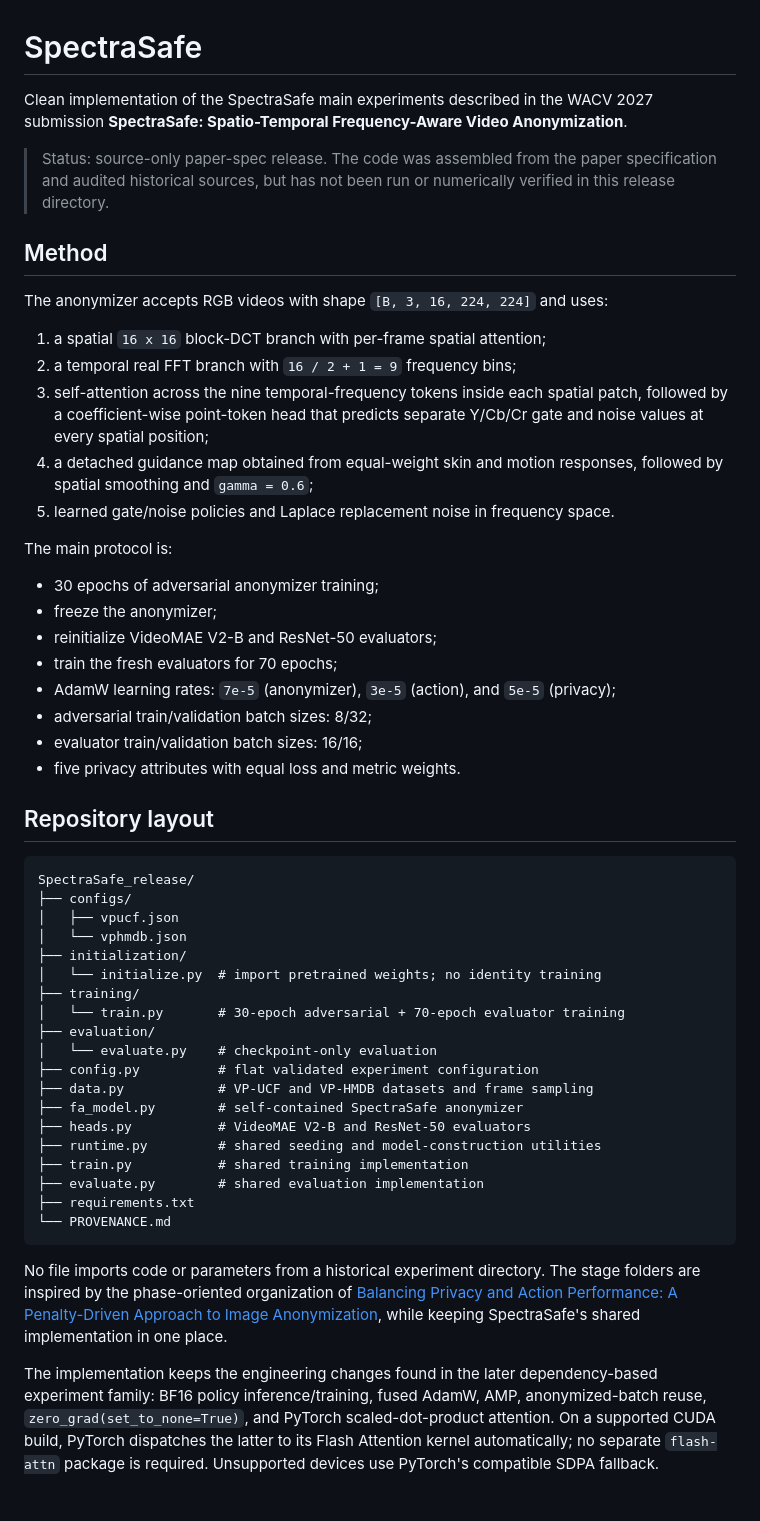
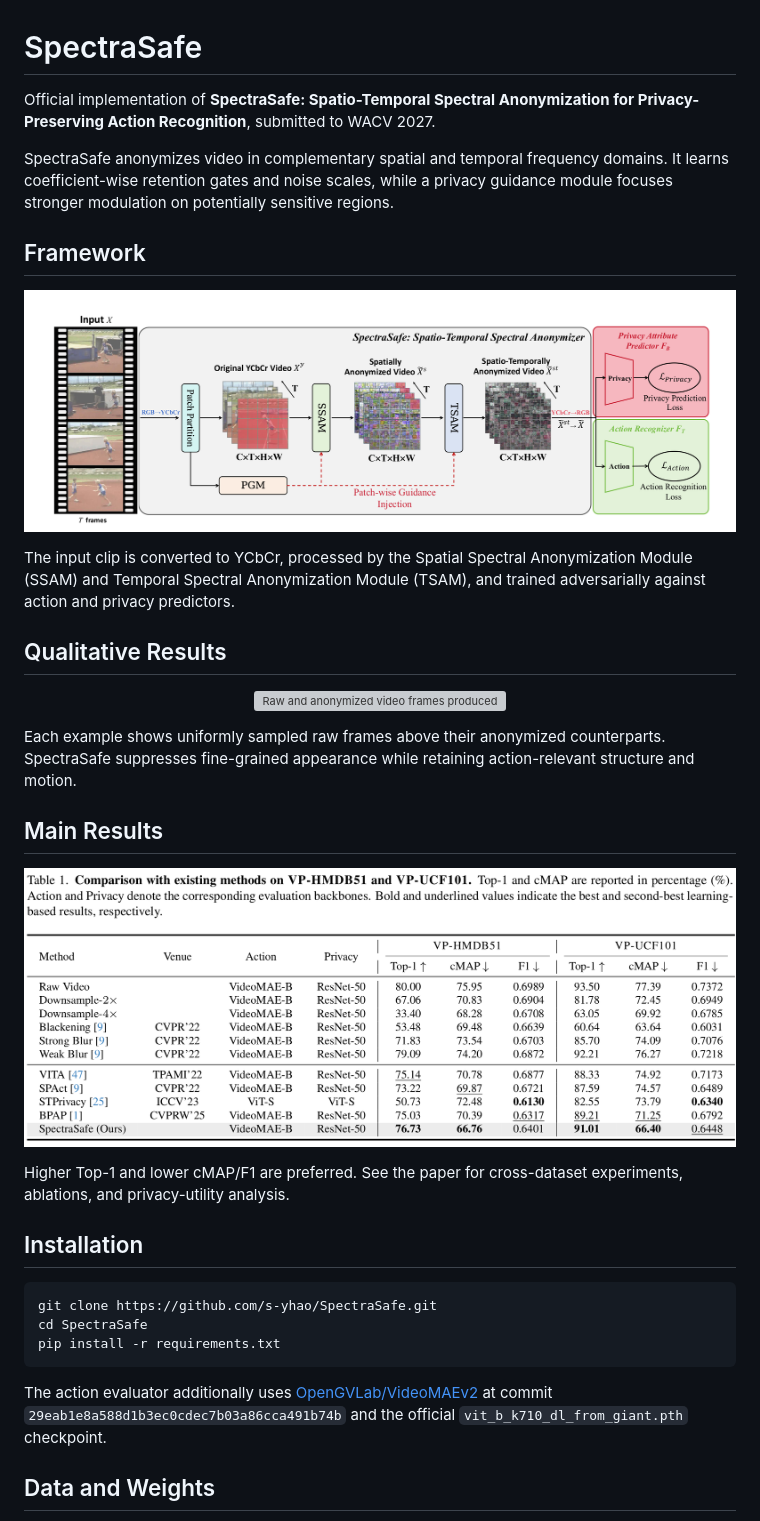
Before and after one commit to s-yhao/SpectraSafe, a Markdown page: README.md, the part around one of its changes. GitHub-like rendering; pictures changed too: assets/framework.png (added), assets/main_results.png (added); grey boxes are pictures that could not be loaded.

Commit message:
Streamline README and add paper figures

````diff
--- a/README.md
+++ b/README.md
@@ -1,74 +1,42 @@
 # SpectraSafe
 
-Clean implementation of the SpectraSafe main experiments described in the
-WACV 2027 submission **SpectraSafe: Spatio-Temporal Frequency-Aware Video
-Anonymization**.
+Official implementation of **SpectraSafe: Spatio-Temporal Spectral Anonymization for Privacy-Preserving Action Recognition**, submitted to WACV 2027.
 
-> Status: source-only paper-spec release. The code was assembled from the
-> paper specification and audited historical sources, but has not been run or
-> numerically verified in this release directory.
+SpectraSafe anonymizes video in complementary spatial and temporal frequency domains. It learns coefficient-wise retention gates and noise scales, while a privacy guidance module focuses stronger modulation on potentially sensitive regions.
 
-## Method
+## Framework
 
-The anonymizer accepts RGB videos with shape `[B, 3, 16, 224, 224]` and uses:
+<p align="center">
+  <img src="assets/framework.png" alt="Overview of the SpectraSafe framework">
+</p>
 
-1. a spatial `16 x 16` block-DCT branch with per-frame spatial attention;
-2. a temporal real FFT branch with `16 / 2 + 1 = 9` frequency bins;
-3. self-attention across the nine temporal-frequency tokens inside each
-   spatial patch, followed by a coefficient-wise point-token head that
-   predicts separate Y/Cb/Cr gate and noise values at every spatial position;
-4. a detached guidance map obtained from equal-weight skin and motion
-   responses, followed by spatial smoothing and `gamma = 0.6`;
-5. learned gate/noise policies and Laplace replacement noise in frequency
-   space.
+The input clip is converted to YCbCr, processed by the Spatial Spectral Anonymization Module (SSAM) and Temporal Spectral Anonymization Module (TSAM), and trained adversarially against action and privacy predictors.
 
-The main protocol is:
+## Qualitative Results
 
-- 30 epochs of adversarial anonymizer training;
-- freeze the anonymizer;
-- reinitialize VideoMAE V2-B and ResNet-50 evaluators;
-- train the fresh evaluators for 70 epochs;
-- AdamW learning rates: `7e-5` (anonymizer), `3e-5` (action), and `5e-5`
-  (privacy);
-- adversarial train/validation batch sizes: 8/32;
-- evaluator train/validation batch sizes: 16/16;
-- five privacy attributes with equal loss and metric weights.
+<p align="center">
+  <img src="assets/qualitative_results.png" alt="Raw and anonymized video frames produced by SpectraSafe">
+</p>
 
-## Repository layout
+Each example shows uniformly sampled raw frames above their anonymized counterparts. SpectraSafe suppresses fine-grained appearance while retaining action-relevant structure and motion.
 
-```text
-SpectraSafe_release/
-├── configs/
-│   ├── vpucf.json
-│   └── vphmdb.json
-├── initialization/
-│   └── initialize.py  # import pretrained weights; no identity training
-├── training/
-│   └── train.py       # 30-epoch adversarial + 70-epoch evaluator training
-├── evaluation/
-│   └── evaluate.py    # checkpoint-only evaluation
-├── config.py          # flat validated experiment configuration
-├── data.py            # VP-UCF and VP-HMDB datasets and frame sampling
-├── fa_model.py        # self-contained SpectraSafe anonymizer
-├── heads.py           # VideoMAE V2-B and ResNet-50 evaluators
-├── runtime.py         # shared seeding and model-construction utilities
-├── train.py           # shared training implementation
-├── evaluate.py        # shared evaluation implementation
-├── requirements.txt
-└── PROVENANCE.md
+## Main Results
+
+<p align="center">
+  <img src="assets/main_results.png" alt="Comparison on VP-HMDB51 and VP-UCF101">
+</p>
+
+Higher Top-1 and lower cMAP/F1 are preferred. See the paper for cross-dataset experiments, ablations, and privacy-utility analysis.
+
+## Installation
+
+```bash
+git clone https://github.com/s-yhao/SpectraSafe.git
+cd SpectraSafe
+pip install -r requirements.txt
 ```
 
-No file imports code or parameters from a historical experiment directory.
-The stage folders are inspired by the phase-oriented organization of
-[Balancing Privacy and Action Performance: A Penalty-Driven Approach to Image
-Anonymization](https://github.com/Rabusi/Balancing-Privacy-and-Action-Performance-A-Penalty-Driven-Approach-to-Image-Anonymization),
-while keeping SpectraSafe's shared implementation in one place.
+The action evaluator additionally uses [OpenGVLab/VideoMAEv2](https://github.com/OpenGVLab/VideoMAEv2) at commit `29eab1e8a588d1b3ec0cdec7b03a86cca491b74b` and the official `vit_b_k710_dl_from_giant.pth` checkpoint.
 
-The implementation keeps the engineering changes found in the later
-dependency-based experiment family: BF16 policy inference/training, fused
-AdamW, AMP, anonymized-batch reuse, `zero_grad(set_to_none=True)`, and PyTorch
-scaled-dot-product attention. On a supported CUDA build, PyTorch dispatches
-the latter to its Flash Attention kernel automatically; no separate
-`flash-attn` package is required. Unsupported devices use PyTorch's compatible
-SDPA fallback.
+## Data and Weights
 
````
Also changed, not shown: other parts of README.md (+29 -90 lines), 1 other file.
